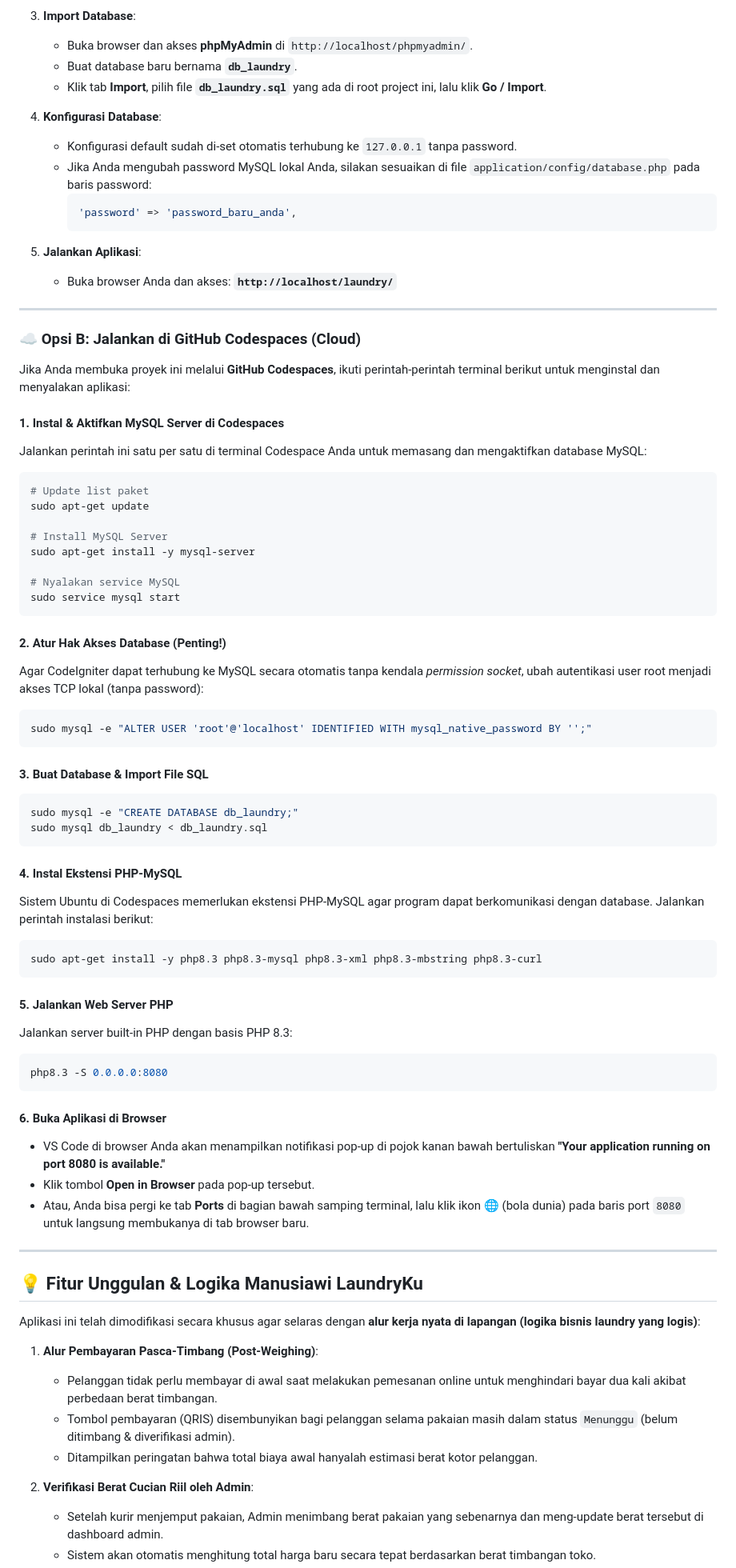
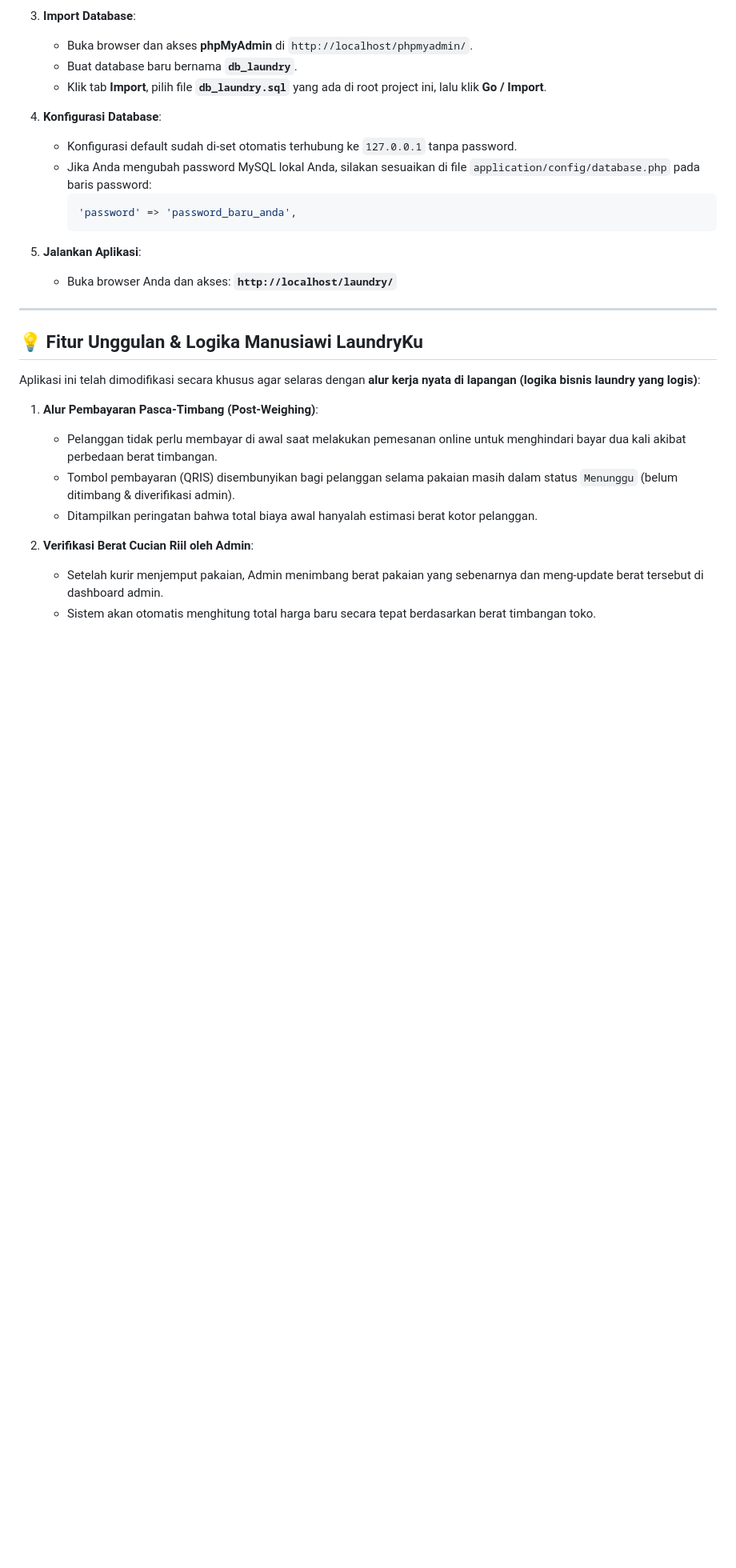
Before and after one commit to incognitoanonymous/TM_Laundry, a Markdown page: README.md, the part around one of its changes. Shown at 80% size. Rendered like a GitHub page; blank space fills up the shorter version.

Commit message:
docs: remove GitHub references and update installation guide in README.md

````diff
--- a/README.md
+++ b/README.md
@@ -53,54 +51,6 @@ Aplikasi ini sudah dioptimalkan dan dikonfigurasi secara dinamis sehingga siap l
 
 5. **Jalankan Aplikasi**:
    - Buka browser Anda dan akses: **`http://localhost/laundry/`**
-
----
-
-### ☁️ Opsi B: Jalankan di GitHub Codespaces (Cloud)
-
-Jika Anda membuka proyek ini melalui **GitHub Codespaces**, ikuti perintah-perintah terminal berikut untuk menginstal dan menyalakan aplikasi:
-
-#### 1. Instal & Aktifkan MySQL Server di Codespaces
-Jalankan perintah ini satu per satu di terminal Codespace Anda untuk memasang dan mengaktifkan database MySQL:
-```bash
-# Update list paket
-sudo apt-get update
-
-# Install MySQL Server
-sudo apt-get install -y mysql-server
-
-# Nyalakan service MySQL
-sudo service mysql start
-```
-
-#### 2. Atur Hak Akses Database (Penting!)
-Agar CodeIgniter dapat terhubung ke MySQL secara otomatis tanpa kendala *permission socket*, ubah autentikasi user root menjadi akses TCP lokal (tanpa password):
-```bash
-sudo mysql -e "ALTER USER 'root'@'localhost' IDENTIFIED WITH mysql_native_password BY '';"
-```
-
-#### 3. Buat Database & Import File SQL
-```bash
-sudo mysql -e "CREATE DATABASE db_laundry;"
-sudo mysql db_laundry < db_laundry.sql
-```
-
-#### 4. Instal Ekstensi PHP-MySQL
-Sistem Ubuntu di Codespaces memerlukan ekstensi PHP-MySQL agar program dapat berkomunikasi dengan database. Jalankan perintah instalasi berikut:
-```bash
-sudo apt-get install -y php8.3 php8.3-mysql php8.3-xml php8.3-mbstring php8.3-curl
-```
-
-#### 5. Jalankan Web Server PHP
-Jalankan server built-in PHP dengan basis PHP 8.3:
-```bash
-php8.3 -S 0.0.0.0:8080
-```
-
-#### 6. Buka Aplikasi di Browser
-- VS Code di browser Anda akan menampilkan notifikasi pop-up di pojok kanan bawah bertuliskan **"Your application running on port 8080 is available."**
-- Klik tombol **Open in Browser** pada pop-up tersebut.
-- Atau, Anda bisa pergi ke tab **Ports** di bagian bawah samping terminal, lalu klik ikon 🌐 (bola dunia) pada baris port `8080` untuk langsung membukanya di tab browser baru.
 
 ---
 
````
Also changed, not shown: other parts of README.md (+2 -4 lines).
